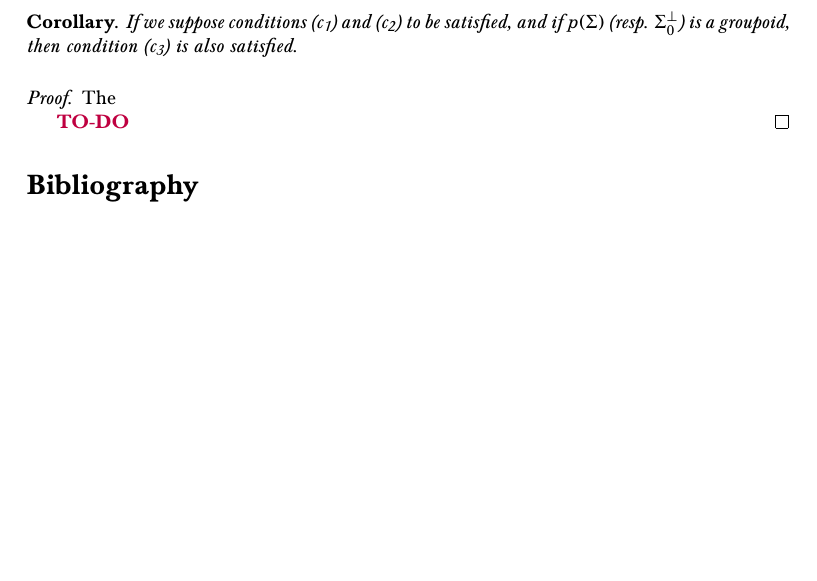
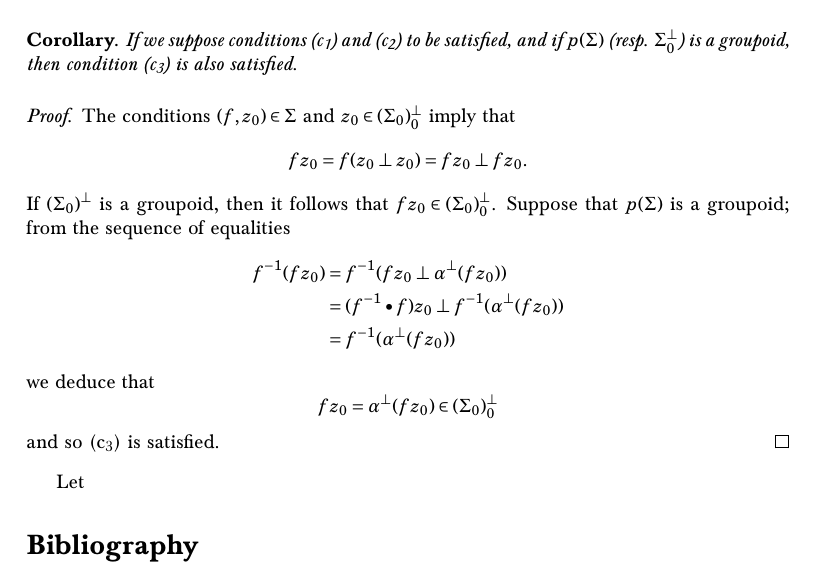
Before and after one commit to thosgood/ehresmann-double-translations, a LaTeX document (structured-categories/structured-categories.tex): part of page 7 of 7 before the commit and part of page 7 of 8 after it, cut so that both start at the same text, the shorter picture padded with empty space. Compiled offline with pdfLaTeX.

Commit message:
finished the proof

```diff
--- a/structured-categories/structured-categories.tex
+++ b/structured-categories/structured-categories.tex
@@ -475,10 +475,33 @@ Consider the following conditions:
 \end{itenv}
 
 \begin{proof}
-  The
+  The conditions $(f,z_0)\in\Sigma$ and $z_0\in(\Sigma_0)_0^\perp$ imply that
+  \[
+    fz_0
+    = f(z_0\perp z_0)
+    =fz_0\perp fz_0.
+  \]
+  If $(\Sigma_0)^\perp$ is a groupoid, then it follows that $fz_0\in(\Sigma_0)_0^\perp$.
+  Suppose that $p(\Sigma)$ is a groupoid;
+  from the sequence of equalities
+  \[
+    \begin{aligned}
+      f^{-1}(fz_0)
+      &= f^{-1}(fz_0\perp\alpha^\perp(fz_0))
+    \\&= (f^{-1}\bullet f)z_0\perp f^{-1}(\alpha^\perp(fz_0))
+    \\&= f^{-1}(\alpha^\perp(fz_0))
+    \end{aligned}
+  \]
+  we deduce that
+  \[
+    fz_0
+    = \alpha^\perp(fz_0)
+    \in(\Sigma_0)_0^\perp
+  \]
+  and so (c\textsubscript{3}) is satisfied.
+\end{proof}
 
-  \todo
-\end{proof}
+Let
 
 
 
```
